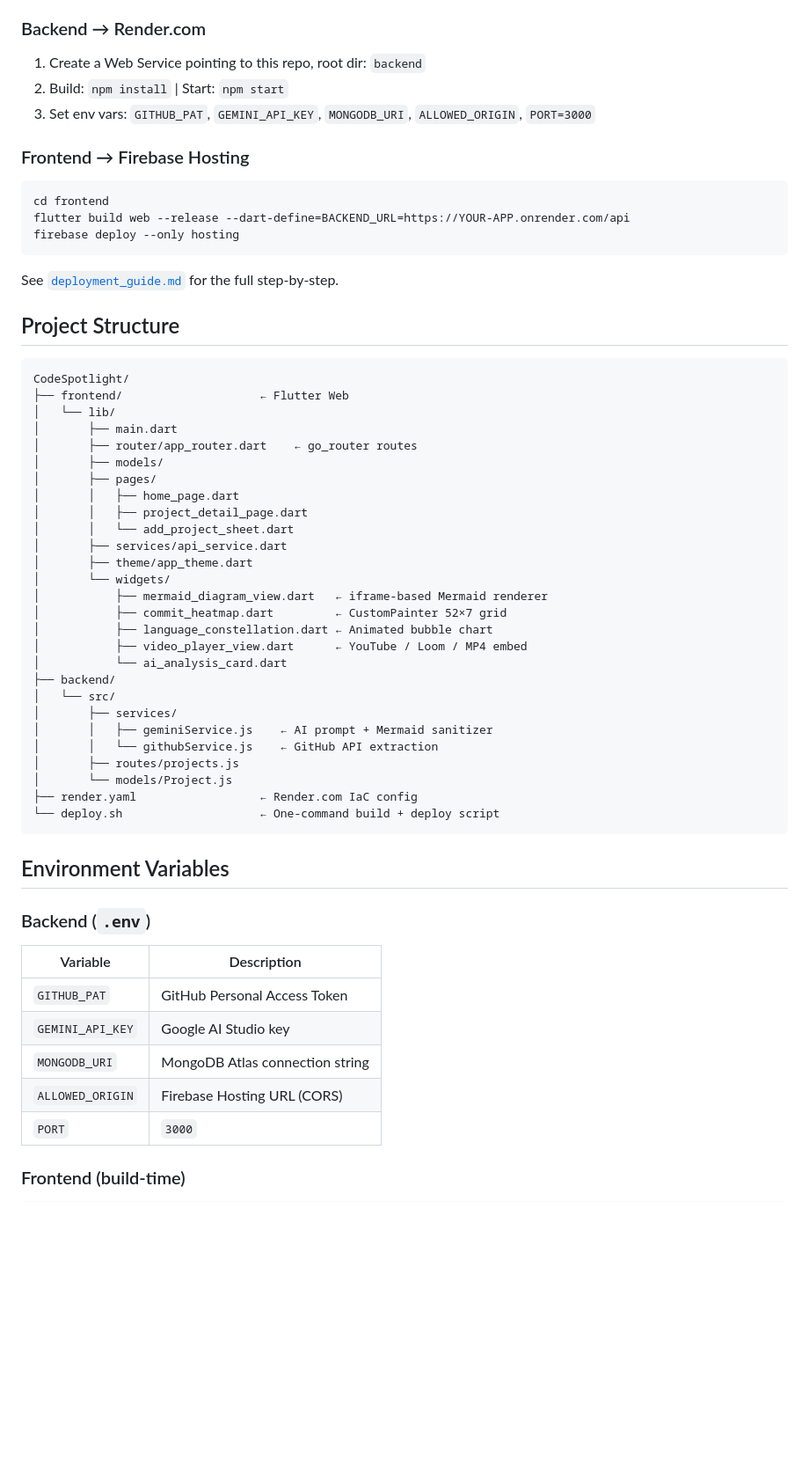
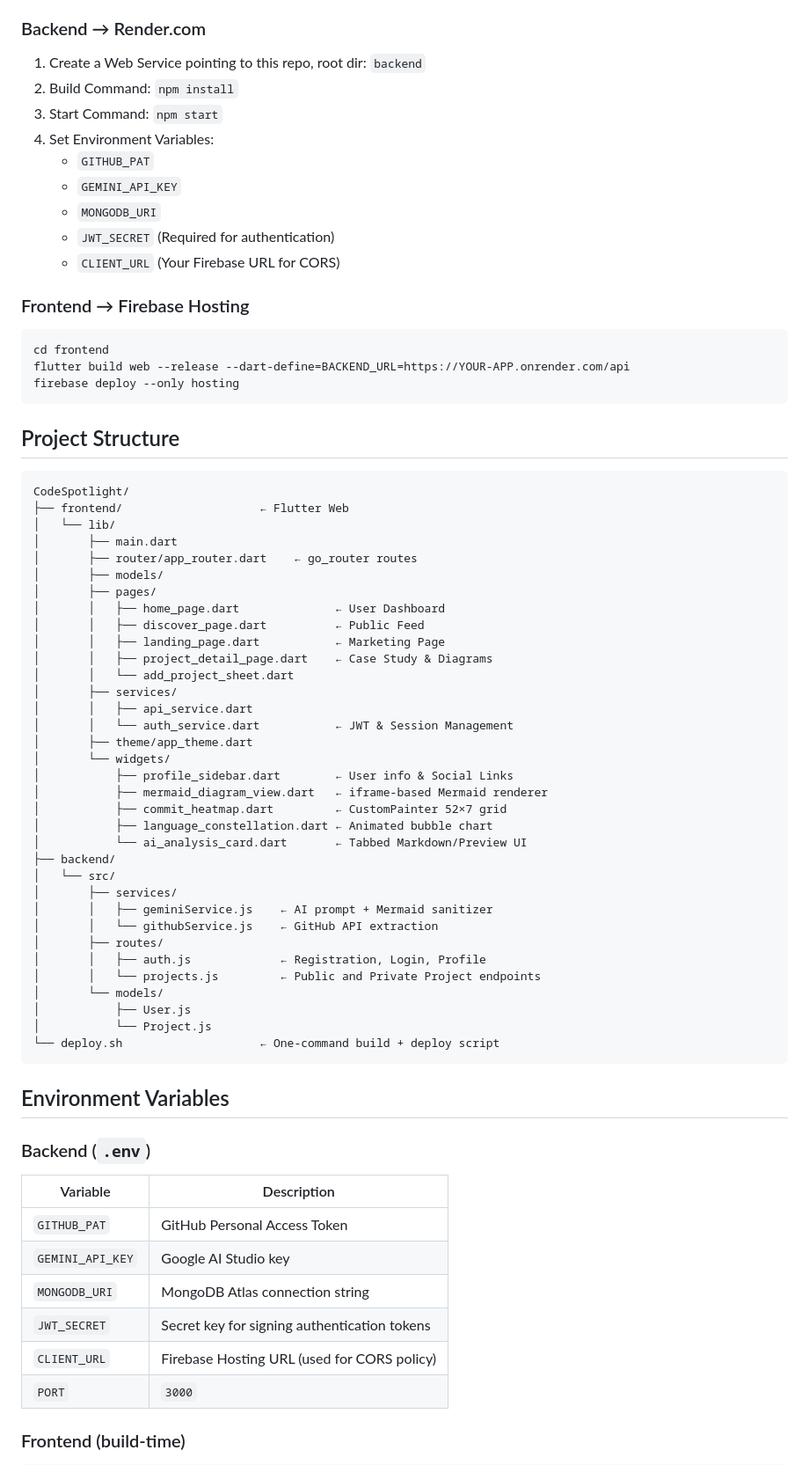
Before and after one commit to hmcommits/CodeSpotlight, a Markdown page: README.md, the part around one of its changes. Shown at 88% size. Drawn GitHub-style; blank space fills up the shorter version.

````diff
--- a/README.md
+++ b/README.md
@@ -67,8 +70,14 @@ The app connects to `http://localhost:3000/api` by default.
 
 ### Backend → Render.com
 1. Create a Web Service pointing to this repo, root dir: `backend`
-2. Build: `npm install` | Start: `npm start`
-3. Set env vars: `GITHUB_PAT`, `GEMINI_API_KEY`, `MONGODB_URI`, `ALLOWED_ORIGIN`, `PORT=3000`
+2. Build Command: `npm install`
+3. Start Command: `npm start`
+4. Set Environment Variables:
+   - `GITHUB_PAT`
+   - `GEMINI_API_KEY`
+   - `MONGODB_URI`
+   - `JWT_SECRET` (Required for authentication)
+   - `CLIENT_URL` (Your Firebase URL for CORS)
 
 ### Frontend → Firebase Hosting
 ```bash
@@ -76,8 +85,6 @@ cd frontend
 flutter build web --release --dart-define=BACKEND_URL=https://YOUR-APP.onrender.com/api
 firebase deploy --only hosting
 ```
-
-See [`deployment_guide.md`](deployment_guide.md) for the full step-by-step.
 
 ## Project Structure
 
@@ -89,25 +96,32 @@ CodeSpotlight/
 │       ├── router/app_router.dart    ← go_router routes
 │       ├── models/
 │       ├── pages/
-│       │   ├── home_page.dart
-│       │   ├── project_detail_page.dart
+│       │   ├── home_page.dart              ← User Dashboard
+│       │   ├── discover_page.dart          ← Public Feed
+│       │   ├── landing_page.dart           ← Marketing Page
+│       │   ├── project_detail_page.dart    ← Case Study & Diagrams
 │       │   └── add_project_sheet.dart
-│       ├── services/api_service.dart
+│       ├── services/
+│       │   ├── api_service.dart
+│       │   └── auth_service.dart           ← JWT & Session Management
 │       ├── theme/app_theme.dart
 │       └── widgets/
+│           ├── profile_sidebar.dart        ← User info & Social Links
 │           ├── mermaid_diagram_view.dart   ← iframe-based Mermaid renderer
 │           ├── commit_heatmap.dart         ← CustomPainter 52×7 grid
 │           ├── language_constellation.dart ← Animated bubble chart
-│           ├── video_player_view.dart      ← YouTube / Loom / MP4 embed
-│           └── ai_analysis_card.dart
+│           └── ai_analysis_card.dart       ← Tabbed Markdown/Preview UI
 ├── backend/
 │   └── src/
 │       ├── services/
 │       │   ├── geminiService.js    ← AI prompt + Mermaid sanitizer
 │       │   └── githubService.js    ← GitHub API extraction
-│       ├── routes/projects.js
-│       └── models/Project.js
-├── render.yaml                  ← Render.com IaC config
+│       ├── routes/
+│       │   ├── auth.js             ← Registration, Login, Profile
+│       │   └── projects.js         ← Public and Private Project endpoints
+│       └── models/
+│           ├── User.js
+│           └── Project.js
 └── deploy.sh                    ← One-command build + deploy script
 ```
 
@@ -119,7 +133,8 @@ CodeSpotlight/
 | `GITHUB_PAT` | GitHub Personal Access Token |
 | `GEMINI_API_KEY` | Google AI Studio key |
 | `MONGODB_URI` | MongoDB Atlas connection string |
-| `ALLOWED_ORIGIN` | Firebase Hosting URL (CORS) |
+| `JWT_SECRET` | Secret key for signing authentication tokens |
+| `CLIENT_URL` | Firebase Hosting URL (used for CORS policy) |
 | `PORT` | `3000` |
 
 ### Frontend (build-time)
````
Also changed, not shown: other parts of README.md (+16 -13 lines).
